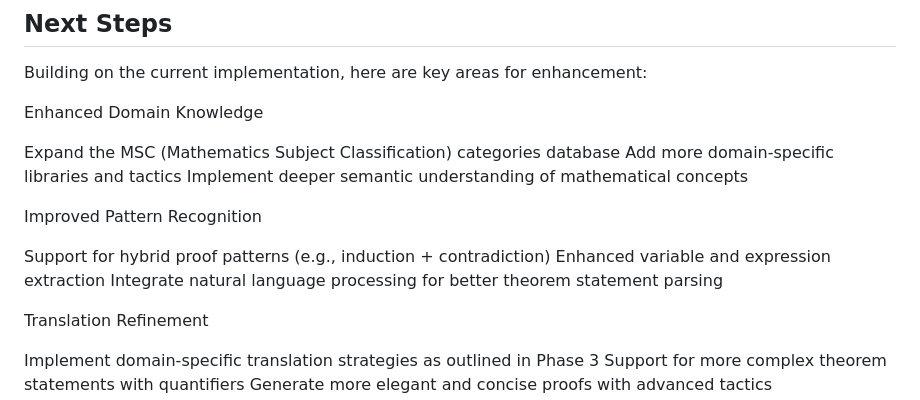
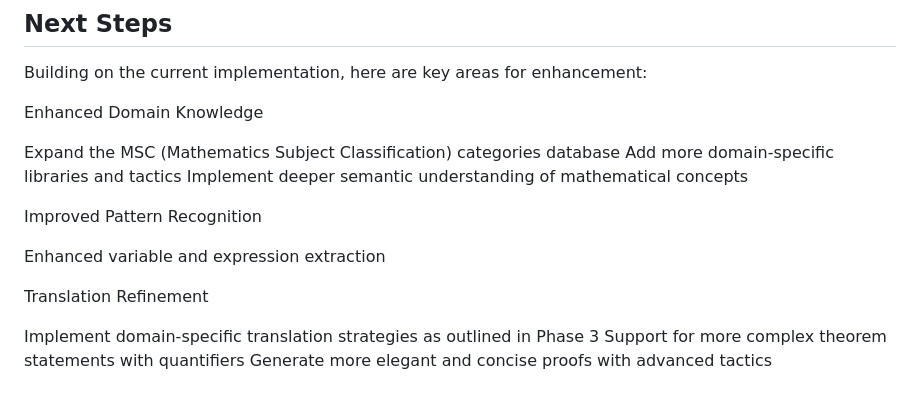
Before and after one commit to CoreyThuro/Informal-Verification, a Markdown page: README.md, the part around the change. Drawn GitHub-style.

Commit message:
Update README.md
Signed-off-by: coreythuro <77815068+CoreyThuro@users.noreply.github.com>

```diff
--- a/README.md
+++ b/README.md
@@ -137,10 +137,7 @@ Implement deeper semantic understanding of mathematical concepts
 
 Improved Pattern Recognition
 
-Support for hybrid proof patterns (e.g., induction + contradiction)
 Enhanced variable and expression extraction
-Integrate natural language processing for better theorem statement parsing
-
 
 Translation Refinement
 
```
